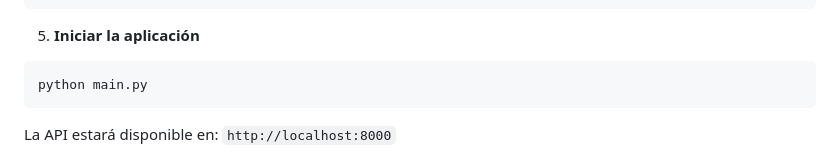
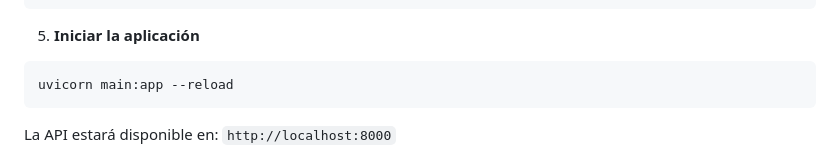
Before and after one commit to Cantx08/Proyecto_Reportes, a Markdown page: backend/README.md, the part around the change. GitHub-like rendering.

````diff
--- a/backend/README.md
+++ b/backend/README.md
@@ -128,7 +128,7 @@ echo "SJR_CSV_PATH=data/df_sjr_24_04_2025.csv" >> .env
 
 5. **Iniciar la aplicación**
 ```bash
-python main.py
+uvicorn main:app --reload
 ```
 
 La API estará disponible en: `http://localhost:8000`
````
